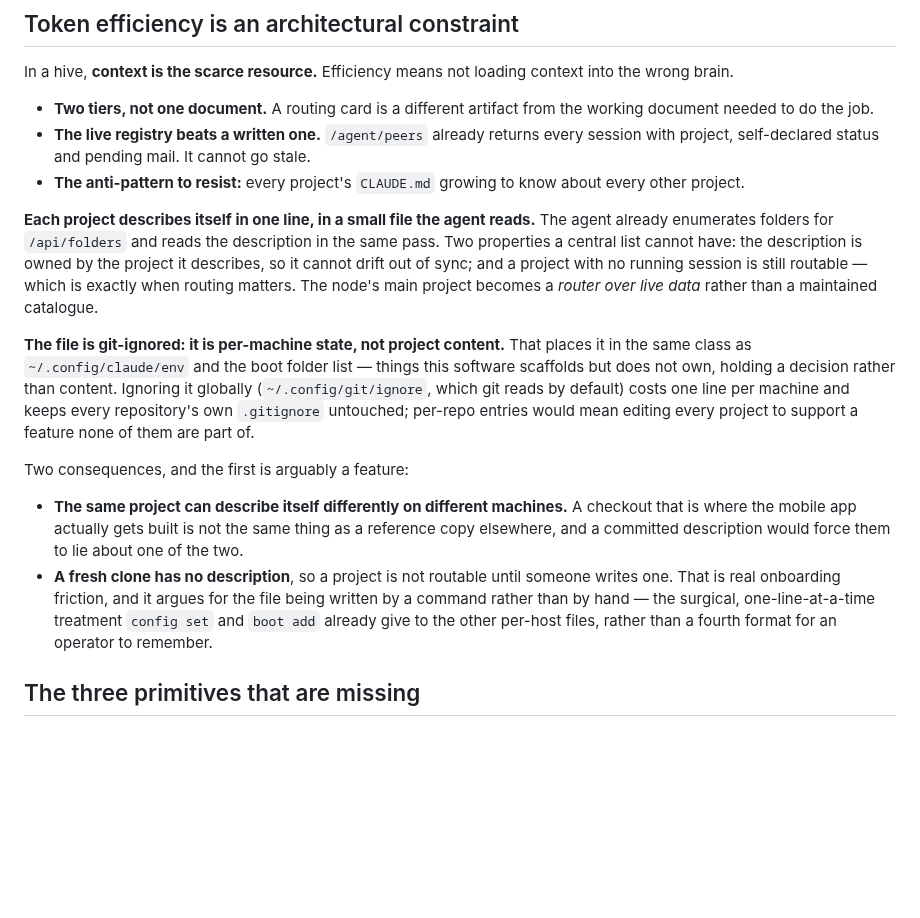
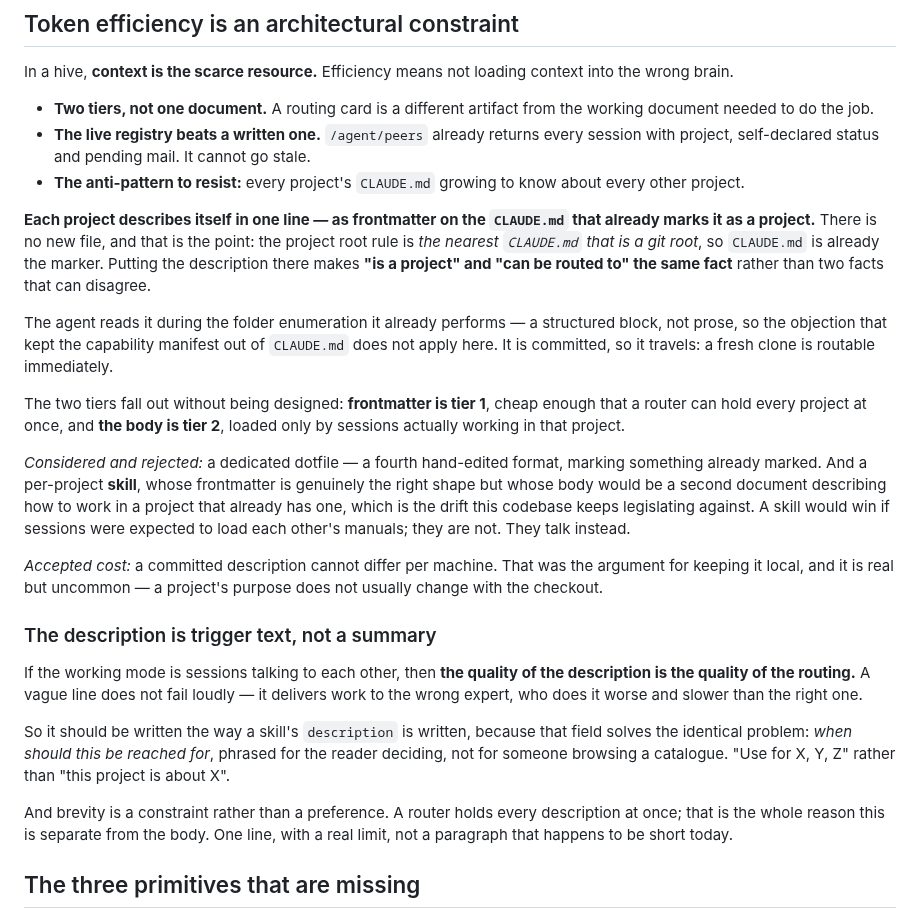
Before and after one commit to alexj212/shabadoo, a Markdown page: docs/direction.md, the part around the change. Rendered like a GitHub page; blank space fills up the shorter version.

Commit message:
The project description is CLAUDE.md frontmatter, not a new file
Starting from use rather than format changed the answer twice.

Four uses wanted this file: routing, being known while stopped, human
orientation, and competence transfer. The first three want one short line; only
the fourth wants a body. And the fourth turns out not to be a real use here —
the working mode is sessions talking to each other, so nobody loads another
project's manual, they ask the expert who holds the transcript and the memory
and everything never written down.

That killed the skill idea, which had been attractive: a skill's frontmatter is
exactly the right shape for a routing card, but its body would be a second
document describing how to work in a project that already has one. Two
renderings of one fact drift, and the drift is invisible until you rely on the
one you were not looking at.

Which raised the better question: does this need a new file at all. The project
root rule is already "the nearest CLAUDE.md that is a git root", so CLAUDE.md is
already the marker. Putting the description in its frontmatter makes "is a
project" and "can be routed to" the same fact rather than two that can disagree,
and removes a concept instead of adding one. The two tiers then fall out without
being designed: frontmatter is cheap enough for a router to hold every project
at once, the body is loaded only by sessions actually working there.

This reverses the git-ignore decision, because it is now project content rather
than per-machine state, and it fixes the friction that decision created: a fresh
clone is routable immediately. Accepted cost, stated: a committed description
cannot differ per machine.

Also recorded, because it is the part that will actually determine whether any
of this works: the description is trigger text, not a summary. If sessions route
work to each other, the quality of the description IS the quality of the
routing, and a vague line does not fail loudly — it delivers work to the wrong
expert, who does it worse than the right one.

Co-Authored-By: Claude Opus 5 <noreply@anthropic.com>
Claude-Session: https://claude.ai/code/session_01Qop8NFW4egLkJynnjhgWuy

```diff
--- a/docs/direction.md
+++ b/docs/direction.md
@@ -257,33 +257,48 @@ context into the wrong brain.
 - **The anti-pattern to resist:** every project's `CLAUDE.md` growing to know
   about every other project.
 
-**Each project describes itself in one line, in a small file the agent reads.**
-The agent already enumerates folders for `/api/folders` and reads the description
-in the same pass. Two properties a central list cannot have: the description is
-owned by the project it describes, so it cannot drift out of sync; and a project
-with no running session is still routable — which is exactly when routing
-matters. The node's main project becomes a *router over live data* rather than a
-maintained catalogue.
+**Each project describes itself in one line — as frontmatter on the `CLAUDE.md`
+that already marks it as a project.** There is no new file, and that is the
+point: the project root rule is *the nearest `CLAUDE.md` that is a git root*, so
+`CLAUDE.md` is already the marker. Putting the description there makes **"is a
+project" and "can be routed to" the same fact** rather than two facts that can
+disagree.
 
-**The file is git-ignored: it is per-machine state, not project content.** That
-places it in the same class as `~/.config/claude/env` and the boot folder list —
-things this software scaffolds but does not own, holding a decision rather than
-content. Ignoring it globally (`~/.config/git/ignore`, which git reads by
-default) costs one line per machine and keeps every repository's own
-`.gitignore` untouched; per-repo entries would mean editing every project to
-support a feature none of them are part of.
+The agent reads it during the folder enumeration it already performs — a
+structured block, not prose, so the objection that kept the capability manifest
+out of `CLAUDE.md` does not apply here. It is committed, so it travels: a fresh
+clone is routable immediately.
 
-Two consequences, and the first is arguably a feature:
+The two tiers fall out without being designed: **frontmatter is tier 1**, cheap
+enough that a router can hold every project at once, and **the body is tier 2**,
+loaded only by sessions actually working in that project.
 
-- **The same project can describe itself differently on different machines.** A
-  checkout that is where the mobile app actually gets built is not the same
-  thing as a reference copy elsewhere, and a committed description would force
-  them to lie about one of the two.
-- **A fresh clone has no description**, so a project is not routable until
-  someone writes one. That is real onboarding friction, and it argues for the
-  file being written by a command rather than by hand — the surgical,
-  one-line-at-a-time treatment `config set` and `boot add` already give to the
-  other per-host files, rather than a fourth format for an operator to remember.
+*Considered and rejected:* a dedicated dotfile — a fourth hand-edited format,
+marking something already marked. And a per-project **skill**, whose frontmatter
+is genuinely the right shape but whose body would be a second document
+describing how to work in a project that already has one, which is the drift
+this codebase keeps legislating against. A skill would win if sessions were
+expected to load each other's manuals; they are not. They talk instead.
+
+*Accepted cost:* a committed description cannot differ per machine. That was the
+argument for keeping it local, and it is real but uncommon — a project's purpose
+does not usually change with the checkout.
+
+### The description is trigger text, not a summary
+
+If the working mode is sessions talking to each other, then **the quality of the
+description is the quality of the routing.** A vague line does not fail
+loudly — it delivers work to the wrong expert, who does it worse and slower than
+the right one.
+
+So it should be written the way a skill's `description` is written, because that
+field solves the identical problem: *when should this be reached for*, phrased
+for the reader deciding, not for someone browsing a catalogue. "Use for X, Y,
+Z" rather than "this project is about X".
+
+And brevity is a constraint rather than a preference. A router holds every
+description at once; that is the whole reason this is separate from the body.
+One line, with a real limit, not a paragraph that happens to be short today.
 
 ## The three primitives that are missing
 
```
Also changed, not shown: docs/build-plan.md (+12 -14 lines).
